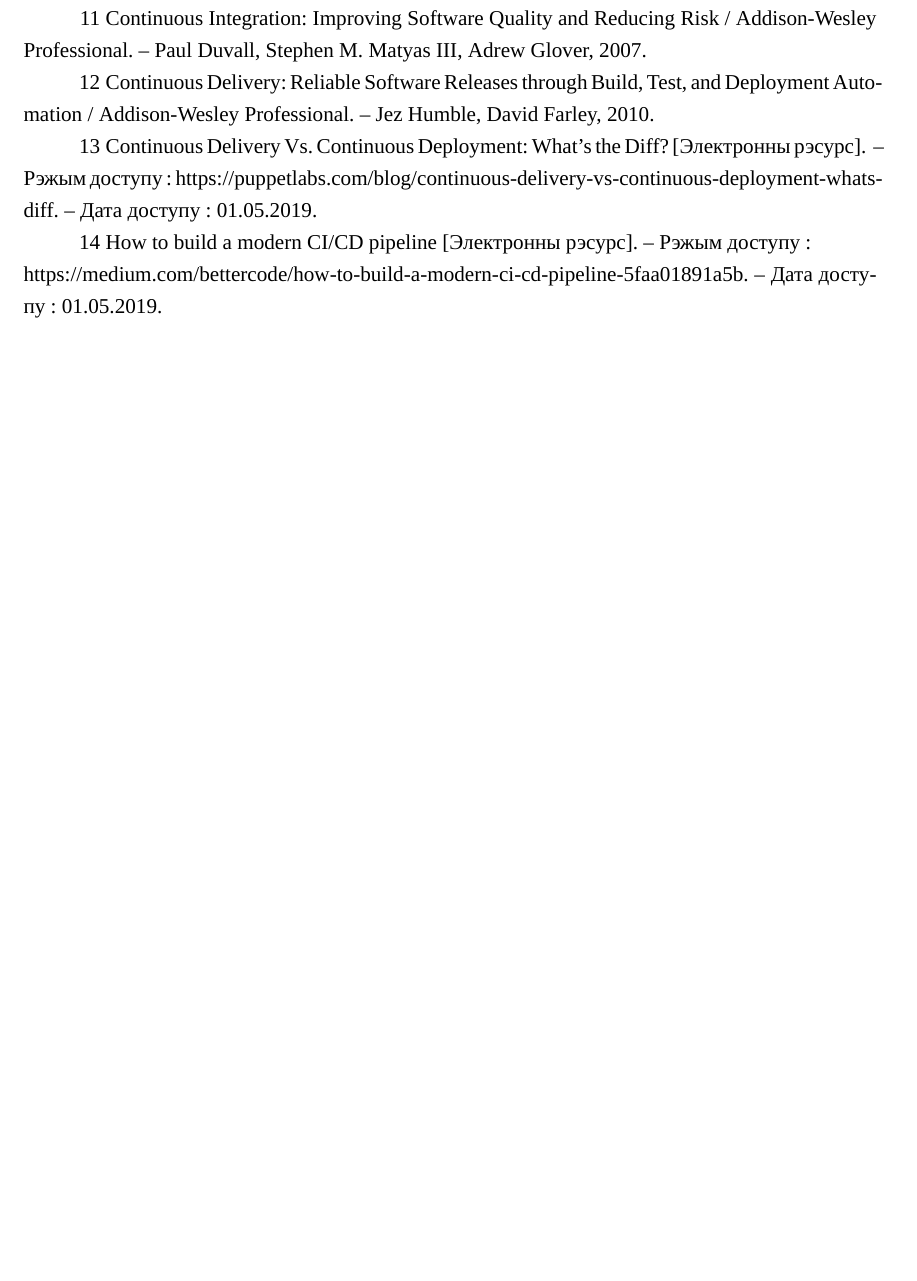
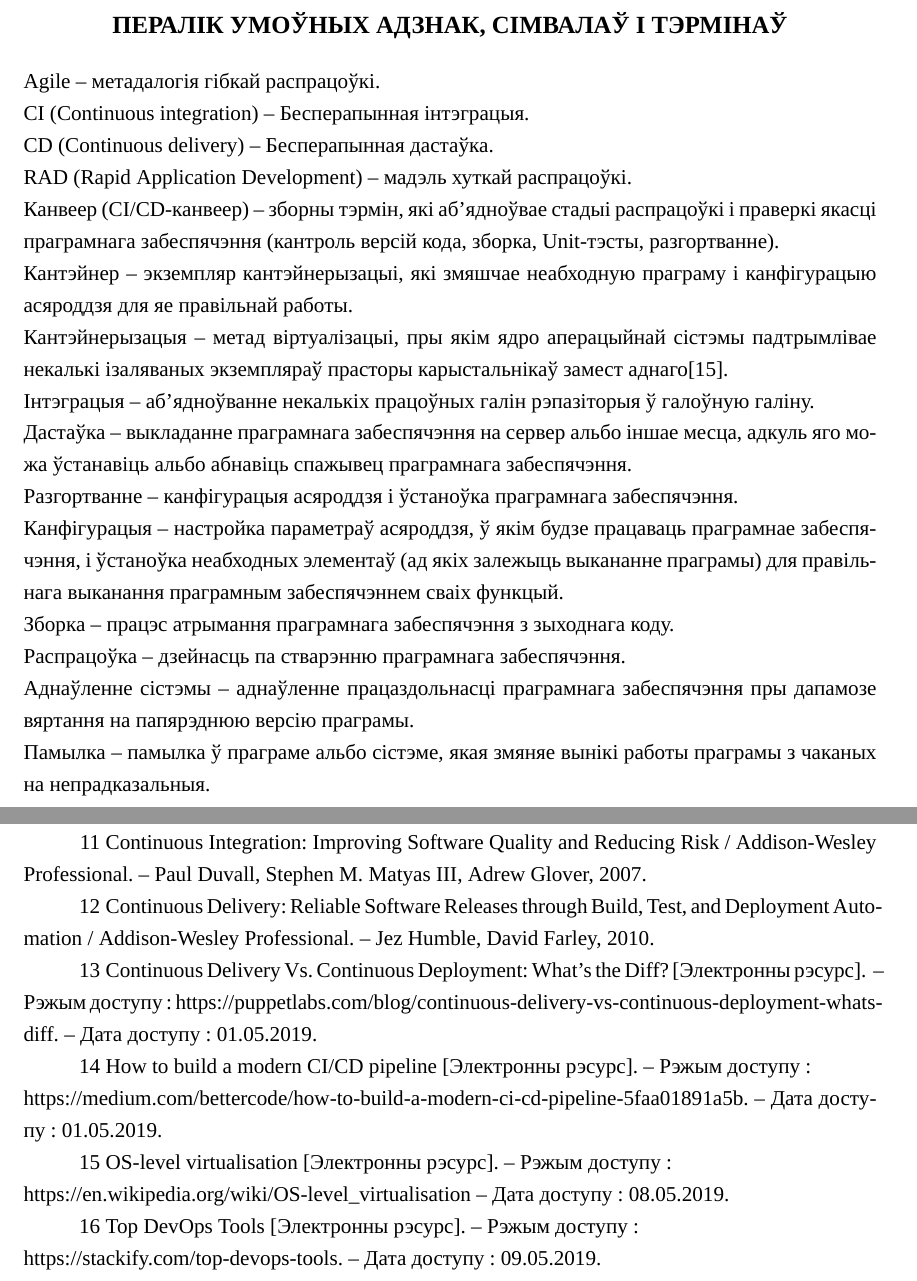
Before and after one commit to Paladin-Dranser/TRiSPZ-Coursework-, a LaTeX document (coursework.tex, which reads list_of_sources.tex, list_of_terms.tex): part of page 25 of 25 before the commit and two parts of pages 4 and 26 of 26 after it, the two joined at a grey line, cut at the place of the change, the shorter picture padded with empty space. Compiled offline with XeLaTeX; a missing font is replaced by an installed copy or a similar font.

Commit message:
change mistakes

```diff
--- a/list_of_sources.tex
+++ b/list_of_sources.tex
@@ -85,4 +85,18 @@
           https://medium.com/bettercode/how-to-build-a-modern-ci-cd-pipeline-5faa01891a5b. --
           Дата доступу : 01.05.2019.
         \label{site:CI/CD-pipeline}
+
+    \item OS-level virtualisation
+          [Электронны рэсурс]. --
+          Рэжым доступу : \\
+          https://en.wikipedia.org/wiki/OS-level\_virtualisation --
+          Дата доступу : 08.05.2019.
+        \label{site:OS-level}
+
+    \item Top DevOps Tools
+          [Электронны рэсурс]. --
+          Рэжым доступу : \\
+          https://stackify.com/top-devops-tools. --
+          Дата доступу : 09.05.2019.
+        \label{site:Top DevOps Tools}
 \end{enumerate}
--- a/list_of_terms.tex
+++ b/list_of_terms.tex
@@ -1,3 +1,48 @@
 \thispagestyle{empty}
 \sectionWithoutContent{Пералік умоўных адзнак, сімвалаў і тэрмінаў}
 \noindent%
+Agile -- метадалогія гібкай распрацоўкі.
+\\
+CI (Continuous integration) -- Бесперапынная інтэграцыя.
+\\
+CD (Continuous delivery) -- Бесперапынная дастаўка.
+\\
+RAD (Rapid Application Development) -- мадэль хуткай распрацоўкі.
+\\
+Канвеер (CI/CD-канвеер) -- зборны тэрмін, які аб'ядноўвае
+стадыі распрацоўкі і праверкі якасці праграмнага забеспячэння
+(кантроль версій кода, зборка, Unit-тэсты, разгортванне).
+\\
+Кантэйнер -- экземпляр кантэйнерызацыі, які змяшчае
+неабходную праграму і канфігурацыю асяроддзя для яе правільнай
+работы.
+\\
+Кантэйнерызацыя -- метад віртуалізацыі, пры якім ядро
+аперацыйнай сістэмы падтрымлівае некалькі ізаляваных
+экземпляраў прасторы карыстальнікаў замест аднаго[\ref{site:OS-level}].
+\\
+Інтэграцыя -- аб'ядноўванне некалькіх працоўных галін рэпазіторыя ў
+галоўную галіну.
+\\
+Дастаўка -- выкладанне праграмнага забеспячэння на сервер
+альбо іншае месца, адкуль яго можа ўстанавіць альбо абнавіць спажывец
+праграмнага забеспячэння.
+\\
+Разгортванне -- канфігурацыя асяроддзя і ўстаноўка праграмнага
+забеспячэння.
+\\
+Канфігурацыя -- настройка параметраў асяроддзя, ў якім будзе
+працаваць праграмнае забеспячэння, і ўстаноўка неабходных элементаў
+(ад якіх залежыць выкананне праграмы) для правільнага выканання
+праграмным забеспячэннем сваіх функцый.
+\\
+Зборка -- працэс атрымання праграмнага забеспячэння з зыходнага коду.
+\\
+Распрацоўка -- дзейнасць па стварэнню праграмнага забеспячэння.
+\\
+Аднаўленне сістэмы -- аднаўленне працаздольнасці праграмнага
+забеспячэння пры дапамозе вяртання на папярэднюю версію праграмы.
+\\
+Памылка -- памылка ў праграме альбо сістэме, якая змяняе
+вынікі работы праграмы з чаканых на непрадказальныя.
+
```
Also changed, not shown: CI_and_CD.tex (+1 -1 lines), annotation.tex (+2 -0 lines), coursework.tex (+1 -1 lines), coursework.pdf, list_of_terms.tex (4 more changed lines).
